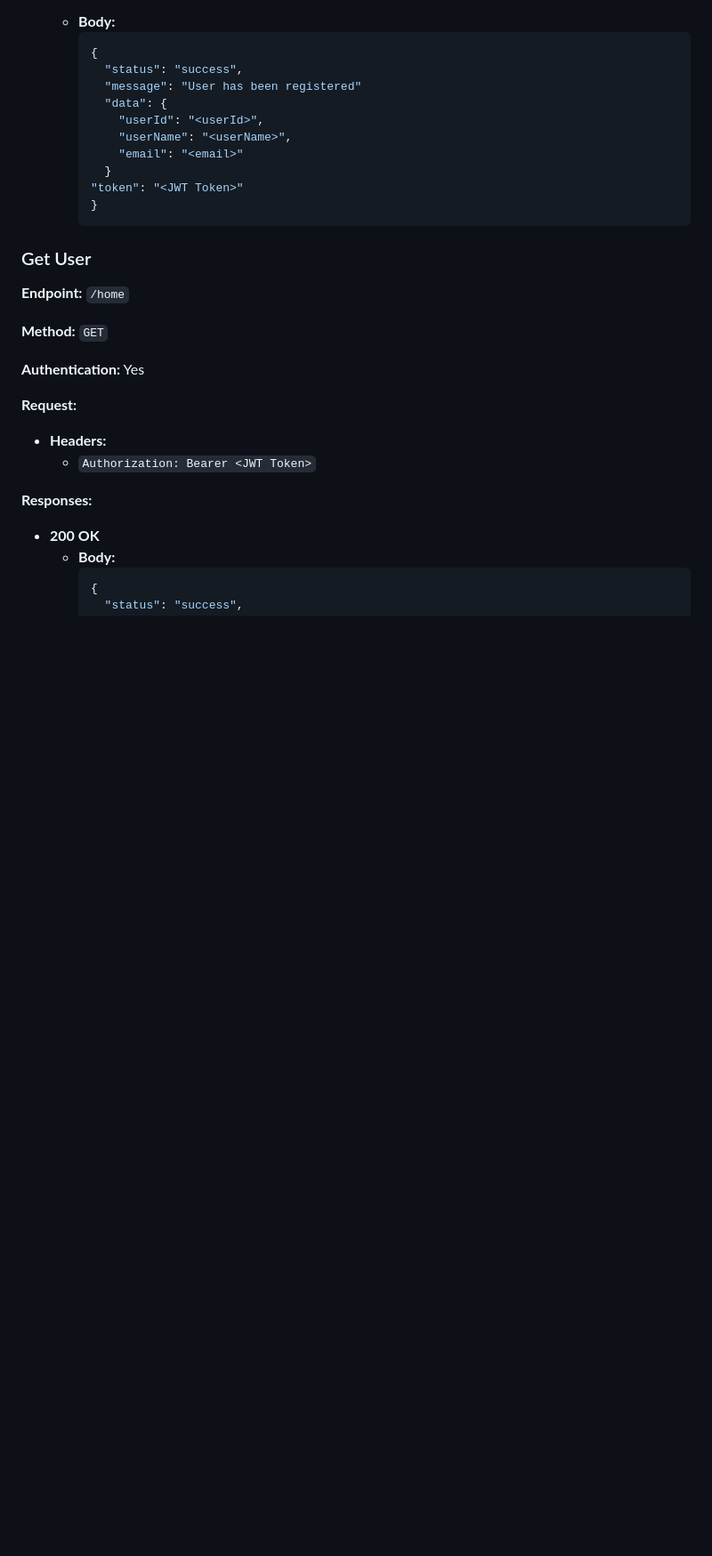
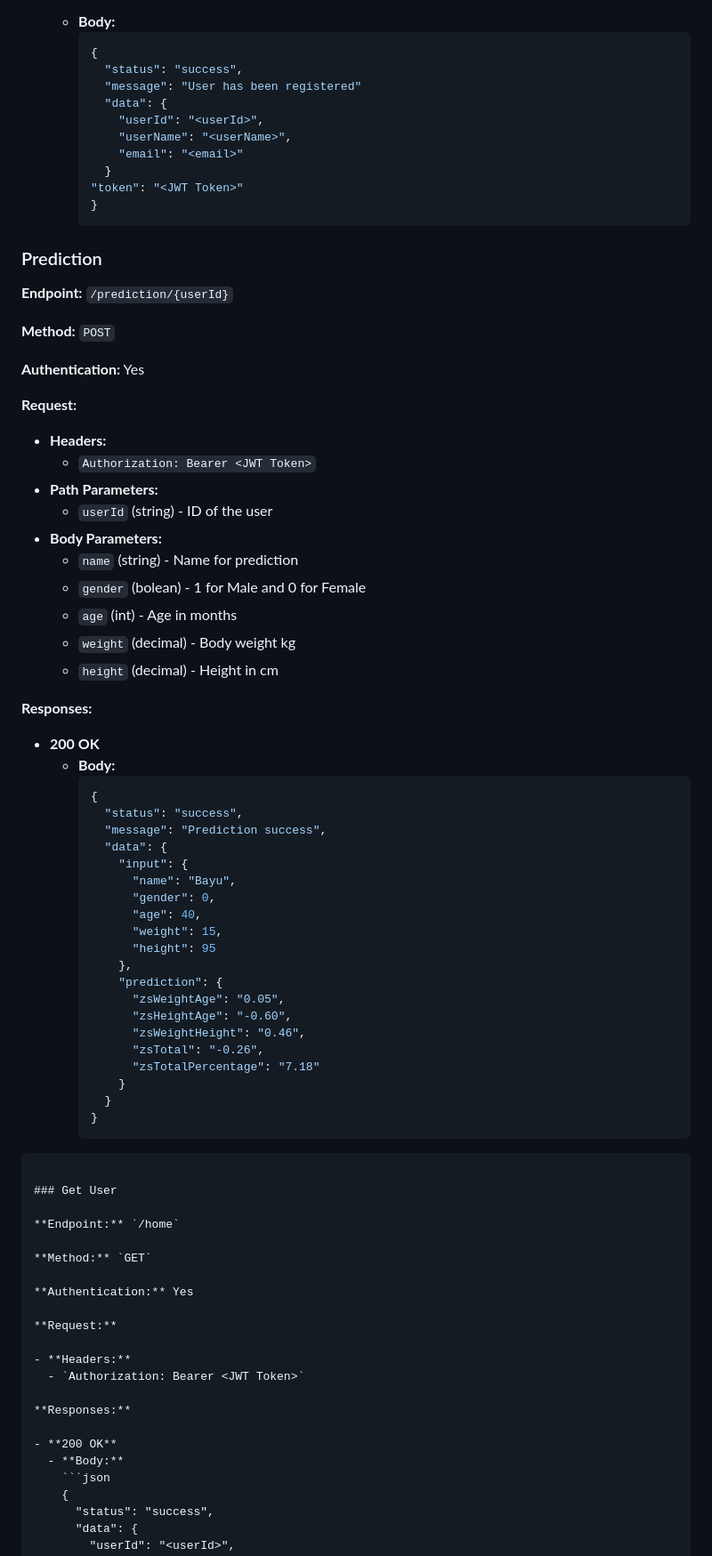
Before and after one commit to nikenmn/GrowRight, a Markdown page: README.md, the part around one of its changes. Shown at 89% size. Drawn GitHub-style; blank space fills up the shorter version.

Commit message:
Update README.md: Update documentation for prediction endpoint

````diff
--- a/README.md
+++ b/README.md
@@ -165,6 +166,54 @@ This API provides endpoints for user registration, login, retrieving user inform
     }
     ```
 
+### Prediction
+
+**Endpoint:** `/prediction/{userId}`
+
+**Method:** `POST`
+
+**Authentication:** Yes
+
+**Request:**
+
+- **Headers:**
+  - `Authorization: Bearer <JWT Token>`
+- **Path Parameters:**
+  - `userId` (string) - ID of the user
+- **Body Parameters:**
+  - `name` (string) - Name for prediction
+  - `gender` (bolean) - 1 for Male and 0 for Female
+  - `age` (int) - Age in months
+  - `weight` (decimal) - Body weight kg
+  - `height` (decimal) - Height in cm
+
+**Responses:**
+
+- **200 OK**
+  - **Body:**
+    ```json
+    {
+      "status": "success",
+      "message": "Prediction success",
+      "data": {
+        "input": {
+          "name": "Bayu",
+          "gender": 0,
+          "age": 40,
+          "weight": 15,
+          "height": 95
+        },
+        "prediction": {
+          "zsWeightAge": "0.05",
+          "zsHeightAge": "-0.60",
+          "zsWeightHeight": "0.46",
+          "zsTotal": "-0.26",
+          "zsTotalPercentage": "7.18"
+        }
+      }
+    }
+```
+
 ### Get User
 
 **Endpoint:** `/home`
````
Also changed, not shown: other parts of README.md (+1 -0 lines).
